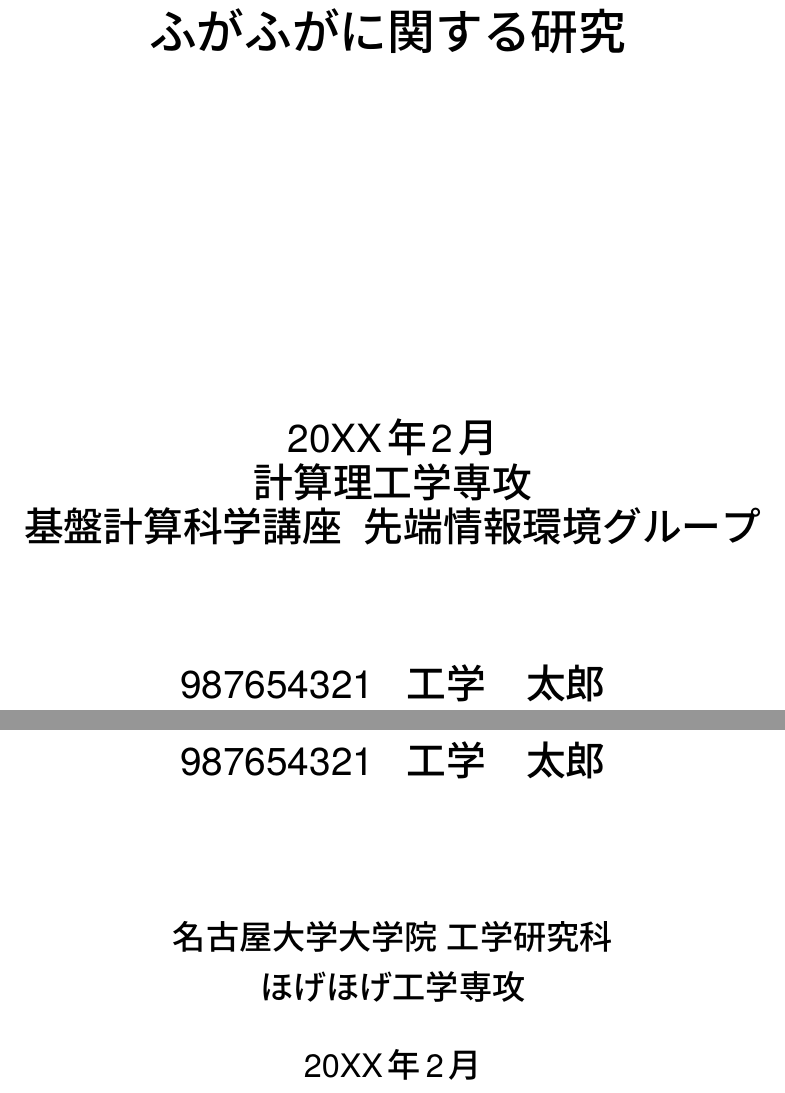
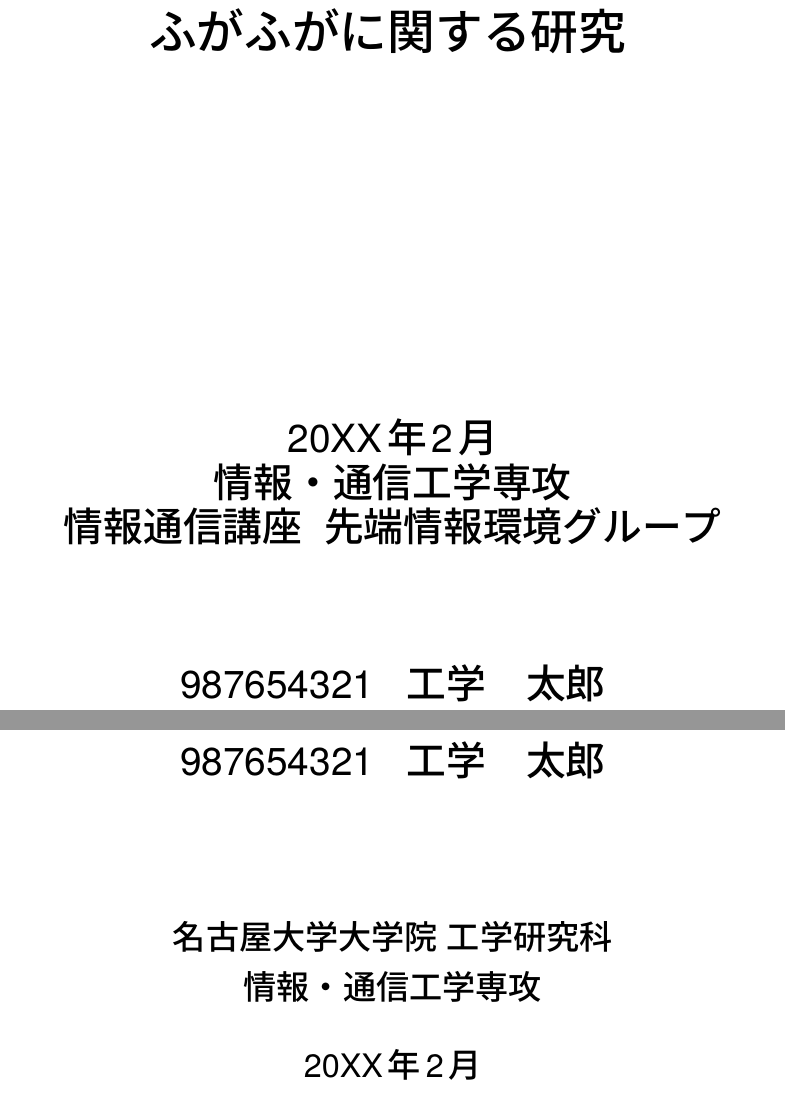
Before and after one commit to takashun3240/Thesis-m-2026, a LaTeX thesis (thesis.tex): two parts of pages 1 and 3 of 29, joined at a grey line, cut so that both start at the same text. Compiled offline with pLaTeX and dvipdfmx; a LaTeX package or settings file that is missing is left out.

Commit message:
update affiliation

```diff
--- a/thesis.tex
+++ b/thesis.tex
@@ -151,8 +151,8 @@
   % なぜかフォント設定がうまくいかないので毎行書きました
   \LARGE\sffamily\gtfamily
   20XX年2月\\ \LARGE\sffamily\gtfamily
-  計算理工学専攻\\ \LARGE\sffamily\gtfamily
-  基盤計算科学講座\ \ 先端情報環境グループ\\[.2in]
+  情報・通信工学専攻\\ \LARGE\sffamily\gtfamily
+  情報通信講座\ \ 先端情報環境グループ\\[.2in]
   }
   \date{
   \vfill
@@ -188,7 +188,7 @@
 \date{
 \vfill
 \Large\sffamily\gtfamily
-名古屋大学大学院 工学研究科\\ほげほげ工学専攻\\[.2in]
+名古屋大学大学院 工学研究科\\情報・通信工学専攻\\[.2in]
 20XX年2月
 \vfill
 }
```
